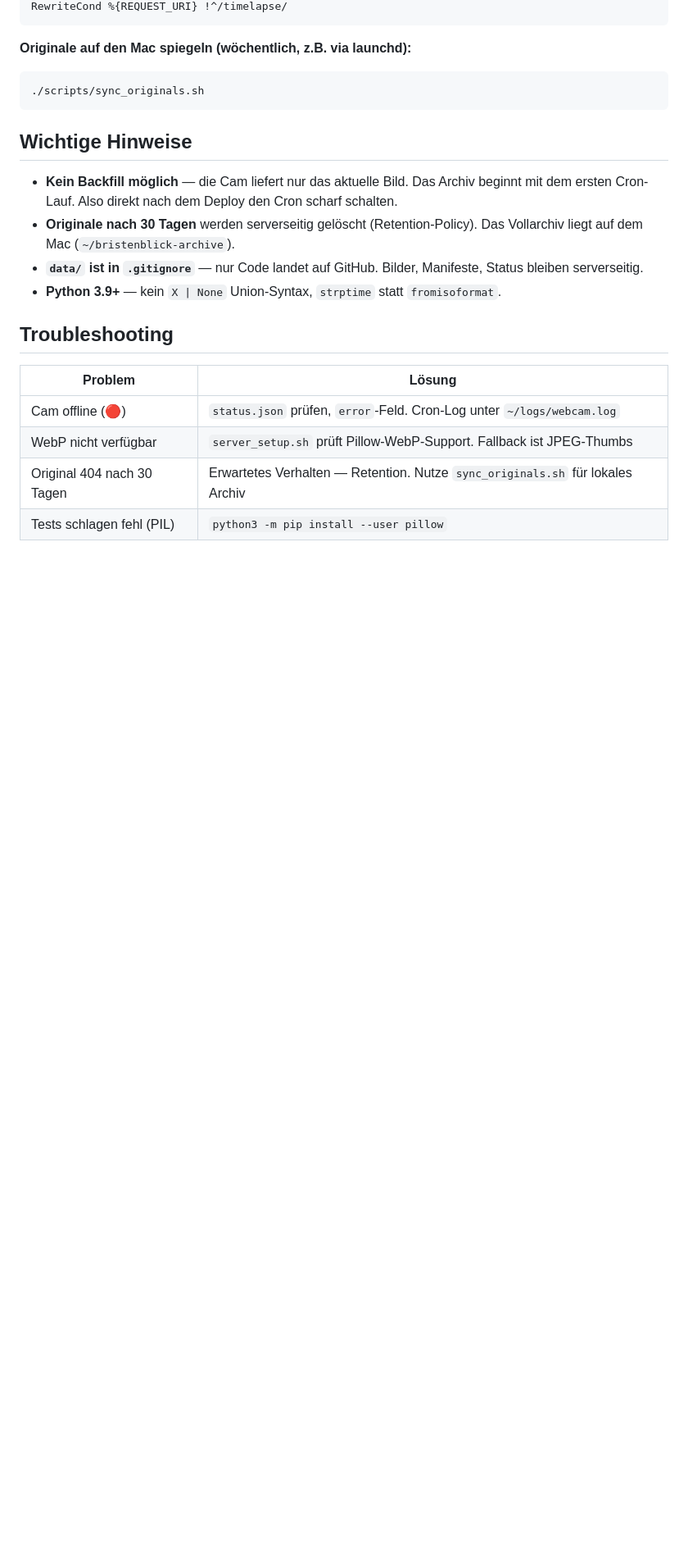
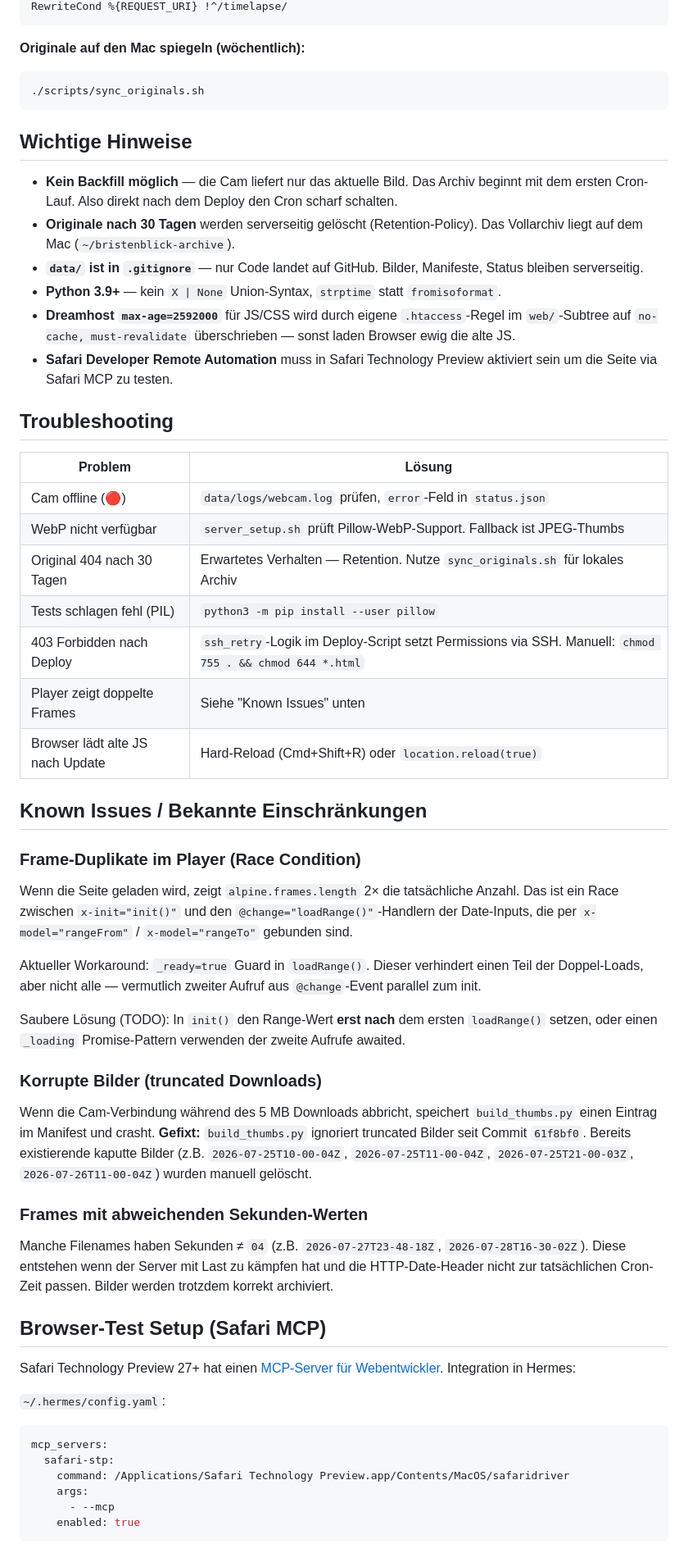
Before and after one commit to silly82/sillyWebcamView, a Markdown page: README.md, the part around one of its changes. Shown at 82% size. Drawn GitHub-style; blank space fills up the shorter version.

````diff
--- a/README.md
+++ b/README.md
@@ -86,7 +88,7 @@ ssh $DREAMHOST_REMOTE 'bash ~/bristenblick.ch/timelapse/scripts/server_setup.sh'
 RewriteCond %{REQUEST_URI} !^/timelapse/
 ```
 
-**Originale auf den Mac spiegeln (wöchentlich, z.B. via launchd):**
+**Originale auf den Mac spiegeln (wöchentlich):**
 
 ```bash
 ./scripts/sync_originals.sh
@@ -98,12 +100,50 @@ RewriteCond %{REQUEST_URI} !^/timelapse/
 - **Originale nach 30 Tagen** werden serverseitig gelöscht (Retention-Policy). Das Vollarchiv liegt auf dem Mac (`~/bristenblick-archive`).
 - **`data/` ist in `.gitignore`** — nur Code landet auf GitHub. Bilder, Manifeste, Status bleiben serverseitig.
 - **Python 3.9+** — kein `X | None` Union-Syntax, `strptime` statt `fromisoformat`.
+- **Dreamhost `max-age=2592000`** für JS/CSS wird durch eigene `.htaccess`-Regel im `web/`-Subtree auf `no-cache, must-revalidate` überschrieben — sonst laden Browser ewig die alte JS.
+- **Safari Developer Remote Automation** muss in Safari Technology Preview aktiviert sein um die Seite via Safari MCP zu testen.
 
 ## Troubleshooting
 
 | Problem | Lösung |
 |---------|--------|
-| Cam offline (🔴) | `status.json` prüfen, `error`-Feld. Cron-Log unter `~/logs/webcam.log` |
+| Cam offline (🔴) | `data/logs/webcam.log` prüfen, `error`-Feld in `status.json` |
 | WebP nicht verfügbar | `server_setup.sh` prüft Pillow-WebP-Support. Fallback ist JPEG-Thumbs |
 | Original 404 nach 30 Tagen | Erwartetes Verhalten — Retention. Nutze `sync_originals.sh` für lokales Archiv |
 | Tests schlagen fehl (PIL) | `python3 -m pip install --user pillow` |
+| 403 Forbidden nach Deploy | `ssh_retry`-Logik im Deploy-Script setzt Permissions via SSH. Manuell: `chmod 755 . && chmod 644 *.html` |
+| Player zeigt doppelte Frames | Siehe "Known Issues" unten |
+| Browser lädt alte JS nach Update | Hard-Reload (Cmd+Shift+R) oder `location.reload(true)` |
+
+## Known Issues / Bekannte Einschränkungen
+
+### Frame-Duplikate im Player (Race Condition)
+
+Wenn die Seite geladen wird, zeigt `alpine.frames.length` 2× die tatsächliche Anzahl. Das ist ein Race zwischen `x-init="init()"` und den `@change="loadRange()"`-Handlern der Date-Inputs, die per `x-model="rangeFrom"` / `x-model="rangeTo"` gebunden sind.
+
+Aktueller Workaround: `_ready=true` Guard in `loadRange()`. Dieser verhindert einen Teil der Doppel-Loads, aber nicht alle — vermutlich zweiter Aufruf aus `@change`-Event parallel zum init.
+
+Saubere Lösung (TODO): In `init()` den Range-Wert **erst nach** dem ersten `loadRange()` setzen, oder einen `_loading` Promise-Pattern verwenden der zweite Aufrufe awaited.
+
+### Korrupte Bilder (truncated Downloads)
+
+Wenn die Cam-Verbindung während des 5 MB Downloads abbricht, speichert `build_thumbs.py` einen Eintrag im Manifest und crasht. **Gefixt:** `build_thumbs.py` ignoriert truncated Bilder seit Commit `61f8bf0`. Bereits existierende kaputte Bilder (z.B. `2026-07-25T10-00-04Z`, `2026-07-25T11-00-04Z`, `2026-07-25T21-00-03Z`, `2026-07-26T11-00-04Z`) wurden manuell gelöscht.
+
+### Frames mit abweichenden Sekunden-Werten
+
+Manche Filenames haben Sekunden ≠ `04` (z.B. `2026-07-27T23-48-18Z`, `2026-07-28T16-30-02Z`). Diese entstehen wenn der Server mit Last zu kämpfen hat und die HTTP-Date-Header nicht zur tatsächlichen Cron-Zeit passen. Bilder werden trotzdem korrekt archiviert.
+
+## Browser-Test Setup (Safari MCP)
+
+Safari Technology Preview 27+ hat einen [MCP-Server für Webentwickler](https://webkit.org/blog/18136/introducing-the-safari-mcp-server-for-web-developers/). Integration in Hermes:
+
+`~/.hermes/config.yaml`:
+```yaml
+mcp_servers:
+  safari-stp:
+    command: /Applications/Safari Technology Preview.app/Contents/MacOS/safaridriver
+    args:
+      - --mcp
+    enabled: true
+```
+
````
Also changed, not shown: other parts of README.md (+32 -14 lines), STATUS.md (added, +136 -0 lines).
